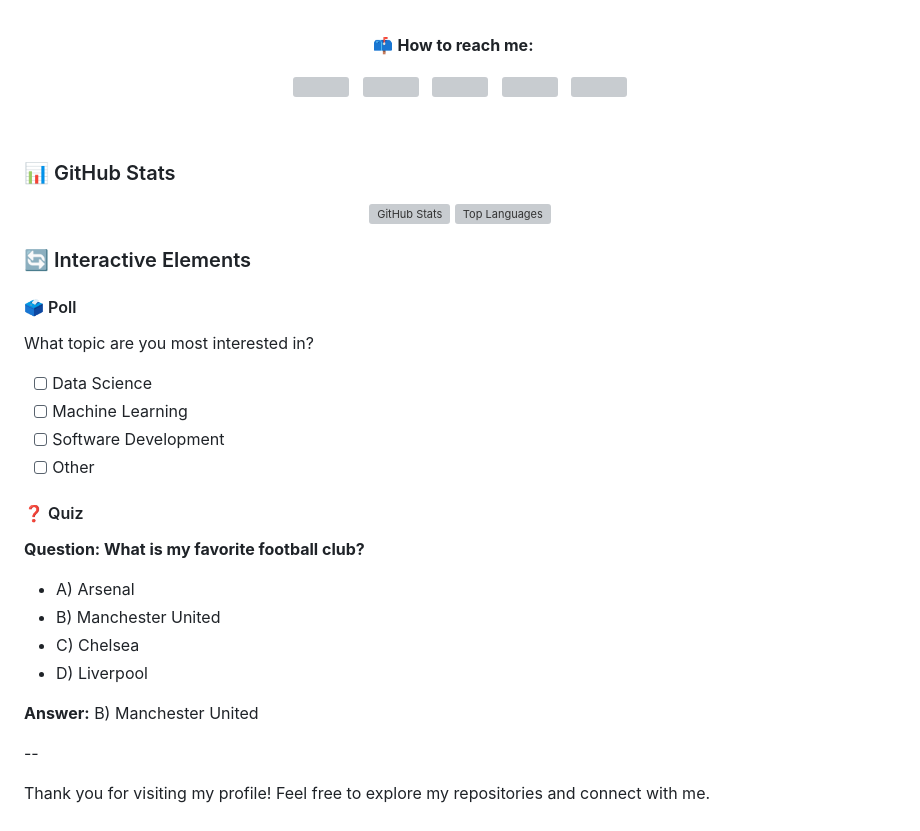
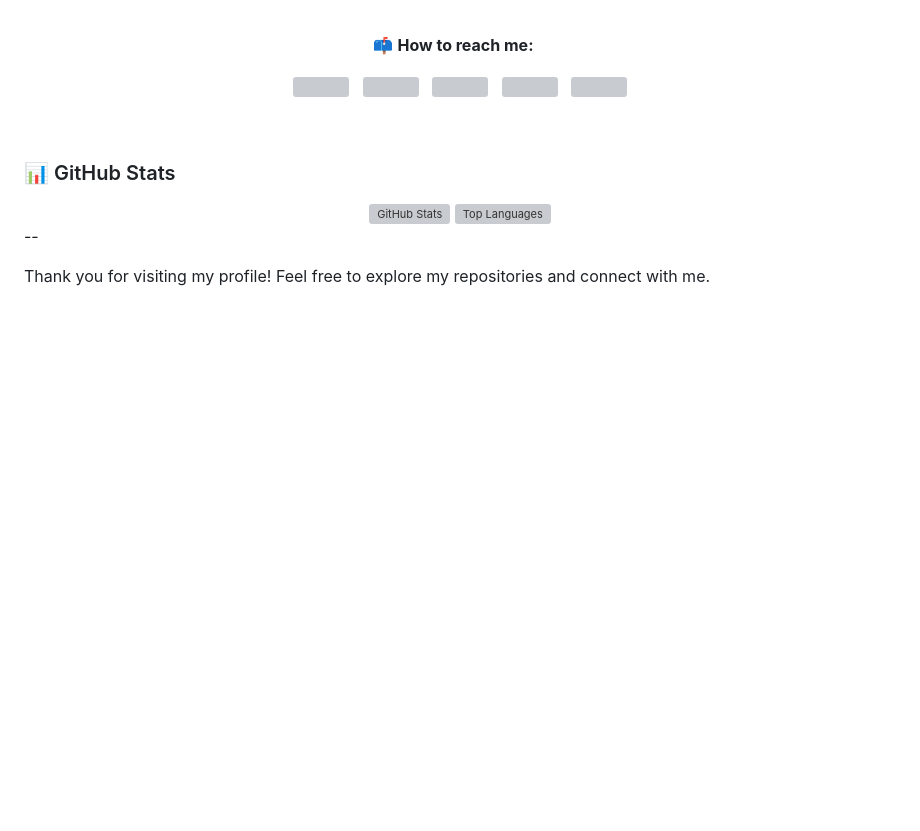
Before and after one commit to Dark-Shaun/Dark-Shaun, a Markdown page: README.md, the part around the change. Rendered like a GitHub page; blank space fills up the shorter version; grey boxes are pictures that could not be loaded.

```diff
--- a/README.md
+++ b/README.md
@@ -62,24 +62,6 @@
 </div>
 
 
-### 🔄 Interactive Elements
-
-#### 🗳️ Poll
-What topic are you most interested in?
-- [ ] Data Science
-- [ ] Machine Learning
-- [ ] Software Development
-- [ ] Other
-
-#### ❓ Quiz
-**Question: What is my favorite football club?**
-- A) Arsenal
-- B) Manchester United
-- C) Chelsea
-- D) Liverpool
-
-**Answer:** B) Manchester United
-
 --
 
 Thank you for visiting my profile! Feel free to explore my repositories and connect with me.
```
